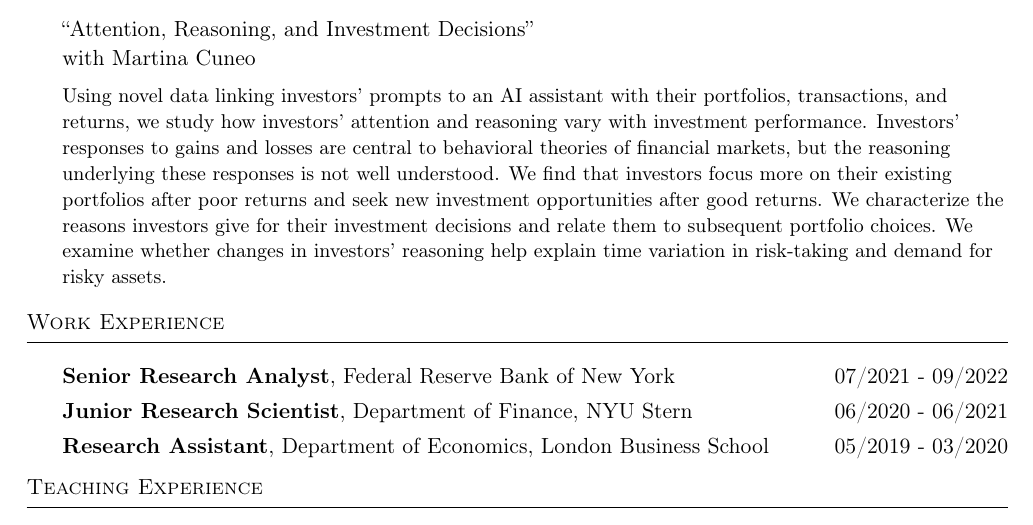
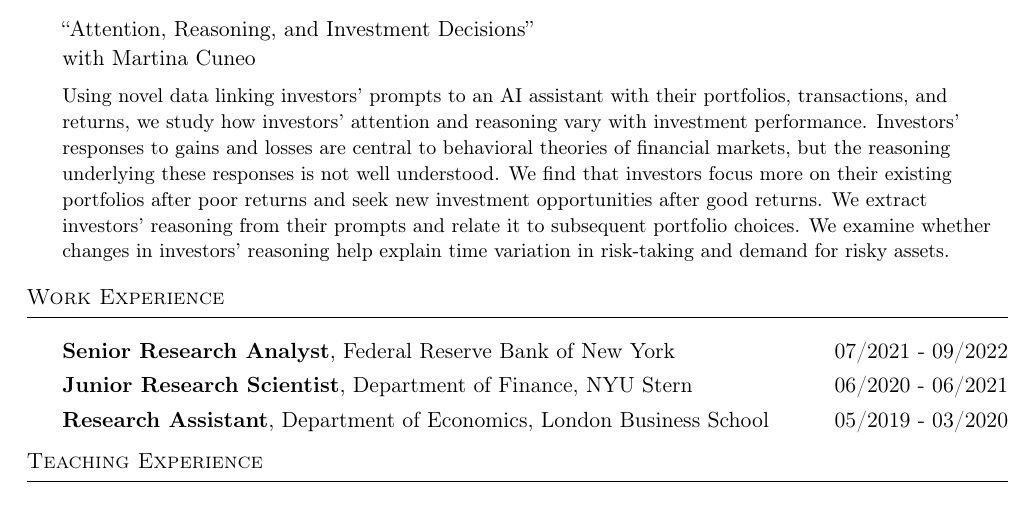
Before and after one commit to valeriebaldinger/valeriebaldinger.github.io, a LaTeX CV (files/CV_Valerie_Baldinger.tex): part of page 2 of 2, cut so that both start at the same text. Compiled offline with pdfLaTeX.

Commit message:
Update investor reasoning sentence in CV and website

```diff
--- a/files/CV_Valerie_Baldinger.tex
+++ b/files/CV_Valerie_Baldinger.tex
@@ -98,7 +98,7 @@ Generative AI, as a labor-augmenting technology, has the potential to raise prod
 with Martina Cuneo\\
 \vspace{2mm}
 {\small
-Using novel data linking investors' prompts to an AI assistant with their portfolios, transactions, and returns, we study how investors' attention and reasoning vary with investment performance. Investors' responses to gains and losses are central to behavioral theories of financial markets, but the reasoning underlying these responses is not well understood. We find that investors focus more on their existing portfolios after poor returns and seek new investment opportunities after good returns. We characterize the reasons investors give for their investment decisions and relate them to subsequent portfolio choices. We examine whether changes in investors' reasoning help explain time variation in risk-taking and demand for risky assets.\par
+Using novel data linking investors' prompts to an AI assistant with their portfolios, transactions, and returns, we study how investors' attention and reasoning vary with investment performance. Investors' responses to gains and losses are central to behavioral theories of financial markets, but the reasoning underlying these responses is not well understood. We find that investors focus more on their existing portfolios after poor returns and seek new investment opportunities after good returns. We extract investors' reasoning from their prompts and relate it to subsequent portfolio choices. We examine whether changes in investors' reasoning help explain time variation in risk-taking and demand for risky assets.\par
 }
 \vspace{3mm}
 
```
Also changed, not shown: _pages/about.md (+1 -1 lines), files/CV_Valerie_Baldinger.pdf.
